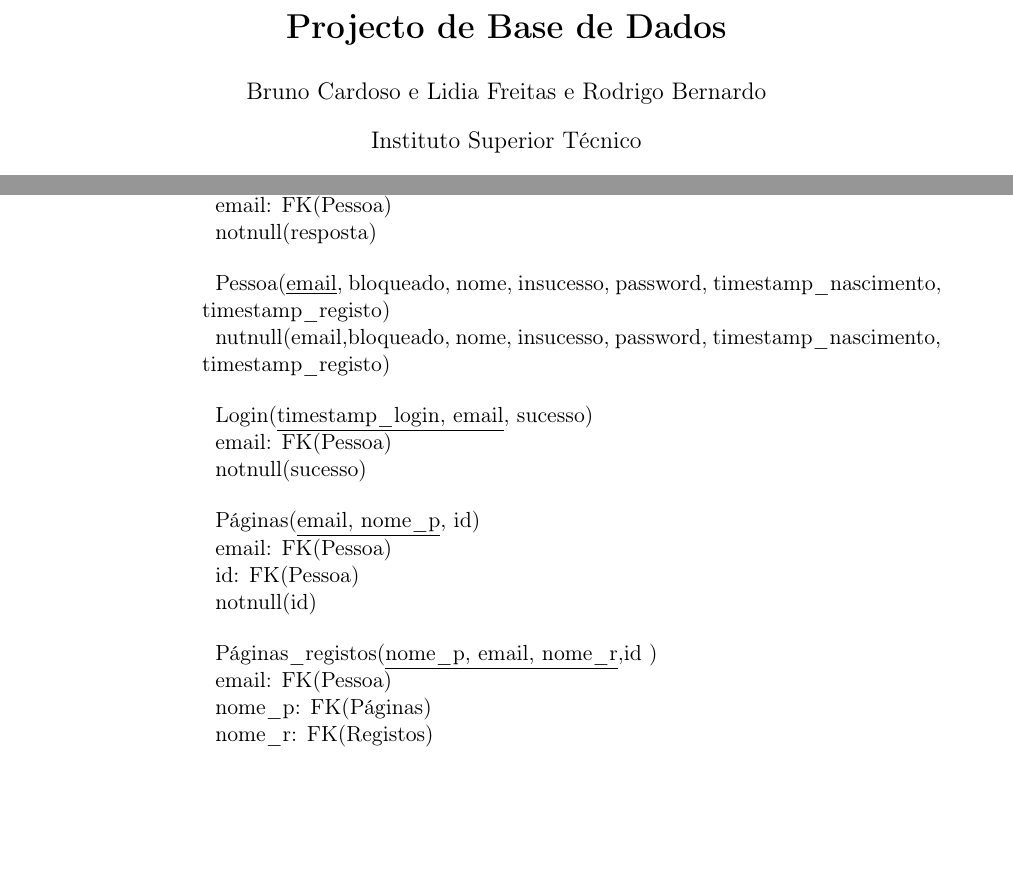
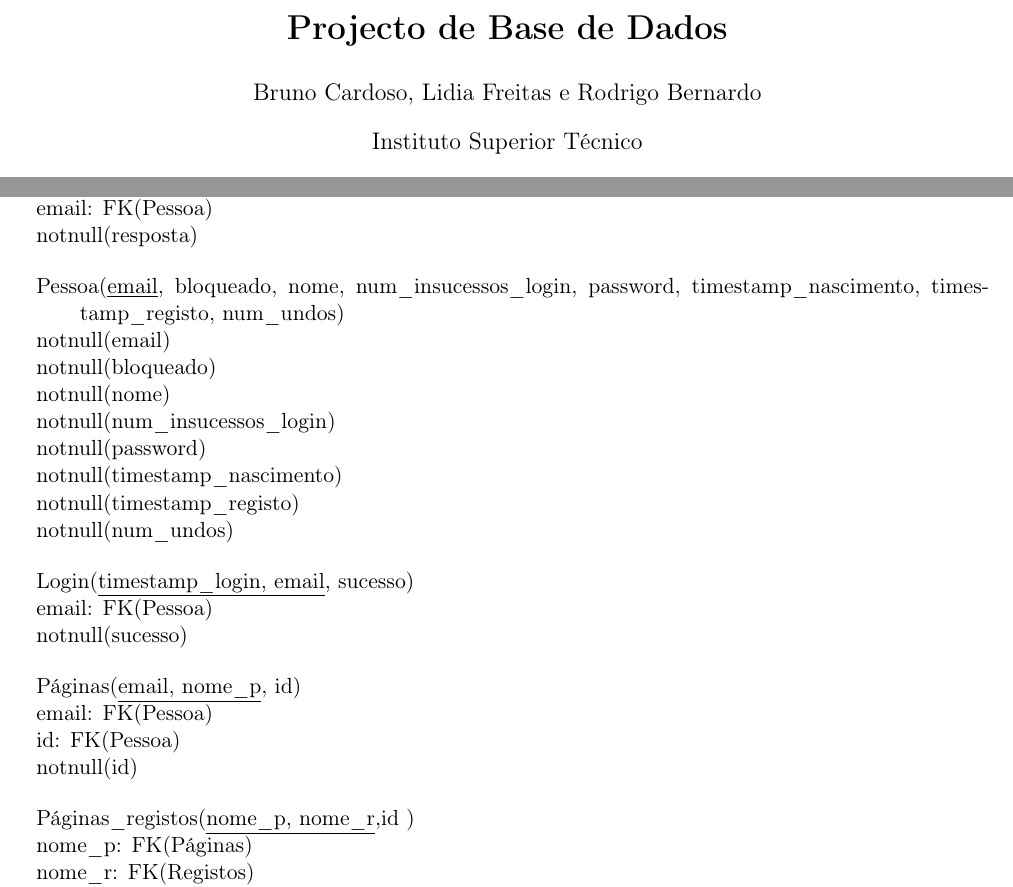
Before and after one commit to lidiamcfreitas/BD, a LaTeX document (PROJ-1/BD-PROJ1.tex): two parts of pages 2 and 5 of 6 before the commit and two parts of pages 1 and 4 of 5 after it, joined at a grey line, cut so that both start at the same text, the shorter picture padded with empty space. Compiled offline with pdfLaTeX.

Commit message:
stuff ? more stuff, more cenas

```diff
--- a/PROJ-1/BD-PROJ1.tex
+++ b/PROJ-1/BD-PROJ1.tex
@@ -15,10 +13,9 @@
 \title{\textbf{Projecto de Base de Dados}}
 
-\author{Bruno Cardoso e Lidia Freitas e Rodrigo Bernardo}
+\author{Bruno Cardoso, Lidia Freitas e Rodrigo Bernardo}
 
 \affil{Instituto Superior T\'{e}cnico}
 
 \date{Parte 1}
 
 \begin{document}
-\setlength{\pdfpxdimen}{1in/250}
@@ -58,8 +57,15 @@ O Modelo Entidade-Associa\c{c}\~{a}o, apenas com o diagrama, n\~{a}o exige que n
 \end{description}
 
 \begin{description}[noitemsep]
-	\item Pessoa(\underline{email}, bloqueado, nome, insucesso, password, timestamp\_nascimento, timestamp\_registo)
-	\item nutnull(email,bloqueado, nome, insucesso, password, timestamp\_nascimento, timestamp\_registo)
+	\item Pessoa(\underline{email}, bloqueado, nome, num\_insucessos\_login, password, timestamp\_nascimento, timestamp\_registo, num\_undos)
+	\item notnull(email)
+	\item notnull(bloqueado)
+	\item notnull(nome)
+	\item notnull(num\_insucessos\_login)
+	\item notnull(password)
+	\item notnull(timestamp\_nascimento)
+	\item notnull(timestamp\_registo)
+	\item notnull(num\_undos)
 \end{description}
 
 \begin{description}[noitemsep]
@@ -76,8 +82,7 @@ O Modelo Entidade-Associa\c{c}\~{a}o, apenas com o diagrama, n\~{a}o exige que n
 \end{description}
 
 \begin{description}[noitemsep]
-	\item P\'{a}ginas\_registos(\underline{nome\_p, email, nome\_r},id )
-	\item email: FK(Pessoa)
+	\item P\'{a}ginas\_registos(\underline{nome\_p, nome\_r},id )
 	\item nome\_p: FK(P\'{a}ginas)
 	\item nome\_r: FK(Registos)
 	\item id: FK(Vers\~{a}o)
```
Also changed, not shown: PROJ-1/modelo-ea.png, PROJ-1/BD-PROJ1.tex (22 more changed lines).
